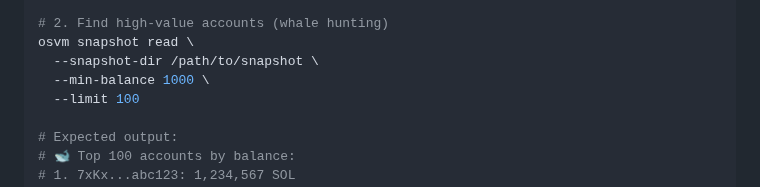
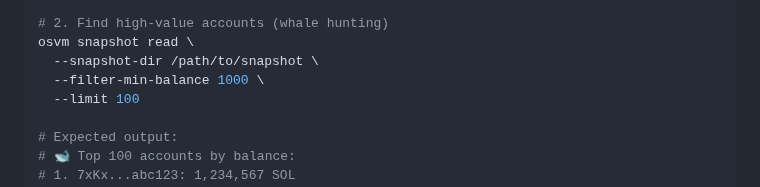
Before and after one commit to openSVM/osvm-cli, a Markdown page: README.md, the part around the change. Drawn GitHub-style.

```diff
--- a/README.md
+++ b/README.md
@@ -491,7 +491,7 @@ osvm snapshot export \
 # 2. Find high-value accounts (whale hunting)
 osvm snapshot read \
   --snapshot-dir /path/to/snapshot \
-  --min-balance 1000 \
+  --filter-min-balance 1000 \
   --limit 100
 
 # Expected output:
```
Also changed, not shown: docs/examples.md (+15 -48 lines).
